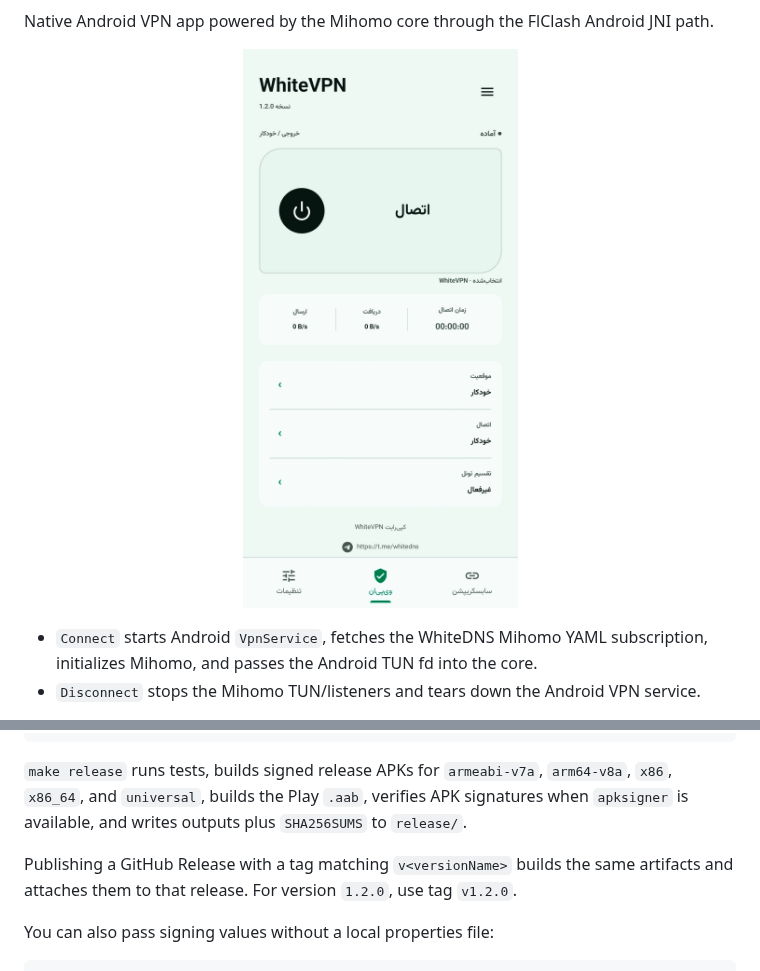
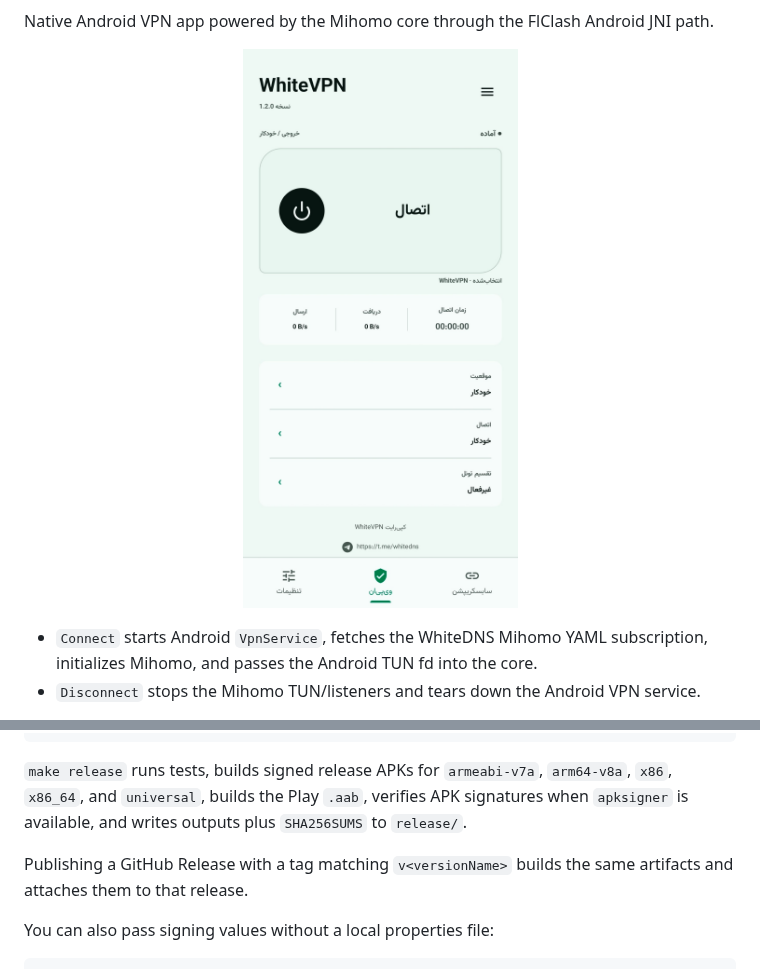
Before and after one commit to WhiteDNS/WhiteVPN, a Markdown page: README.md, 2 parts joined by grey strips. Drawn GitHub-style.

Commit message:
App version changed to v1.3.0

```diff
--- a/README.md
+++ b/README.md
@@ -3,7 +5,7 @@
 Native Android VPN app powered by the Mihomo core through the FlClash Android JNI path.
 
 <p align="center">
-  <img src="docs/screenshots/whitevpn-1.2.0-fa.jpg" alt="WhiteVPN 1.2.0 Persian home screen" width="360">
+  <img src="docs/screenshots/whitevpn-fa.jpg" alt="WhiteVPN Persian home screen" width="360">
 </p>
 
 - `Connect` starts Android `VpnService`, fetches the WhiteDNS Mihomo YAML subscription, initializes Mihomo, and passes the Android TUN fd into the core.
@@ -51,7 +53,7 @@ make release
 
 `make release` runs tests, builds signed release APKs for `armeabi-v7a`, `arm64-v8a`, `x86`, `x86_64`, and `universal`, builds the Play `.aab`, verifies APK signatures when `apksigner` is available, and writes outputs plus `SHA256SUMS` to `release/`.
 
-Publishing a GitHub Release with a tag matching `v<versionName>` builds the same artifacts and attaches them to that release. For version `1.2.0`, use tag `v1.2.0`.
+Publishing a GitHub Release with a tag matching `v<versionName>` builds the same artifacts and attaches them to that release.
 
 You can also pass signing values without a local properties file:
 
```
Also changed, not shown: other parts of README.md (+2 -0 lines), docs/screenshots/whitevpn-fa.jpg (renamed from docs/screenshots/whitevpn-1.2.0-fa.jpg), 1 other file.
